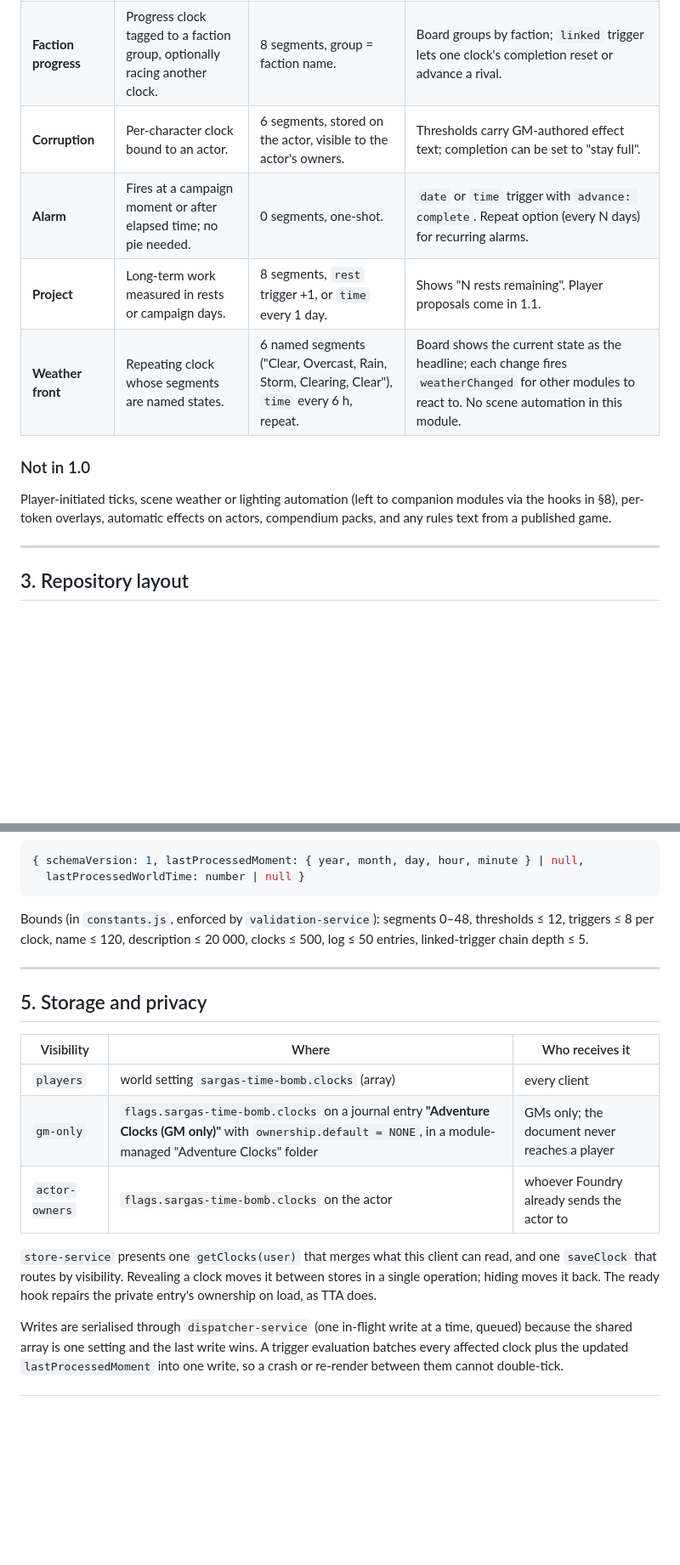
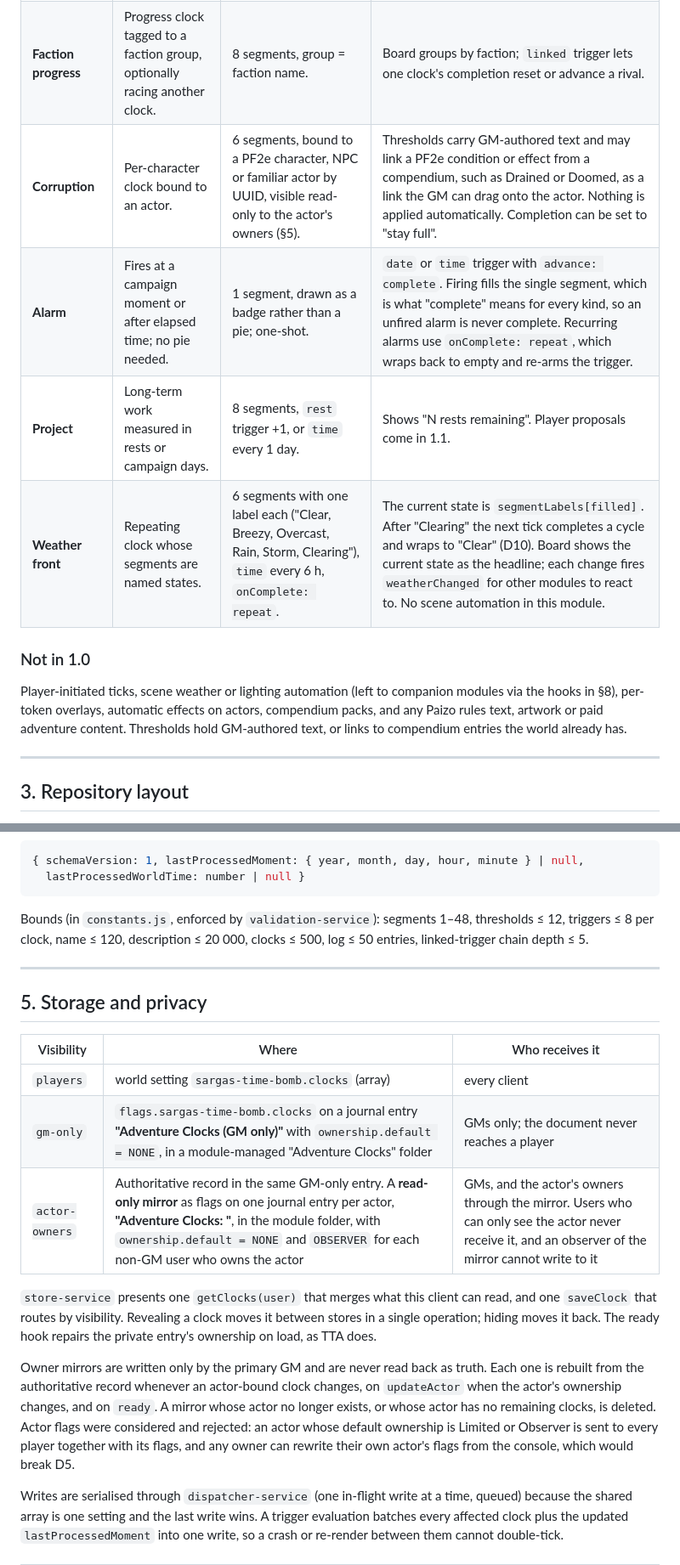
Before and after one commit to sargas79/sargas-time-bomb, a Markdown page: docs/PLAN.md, 2 parts joined by grey strips. Shown at 85% size. Rendered like a GitHub page; blank space fills up the shorter version.

````diff
--- a/docs/PLAN.md
+++ b/docs/PLAN.md
@@ -42,16 +45,18 @@ subsystem, so a kind can be changed after creation.
 | **Countdown** | Pie that drains, or a deadline on a calendar date. | Drain, 6 segments, completion = empty. | May carry a `deadline`; with TTA the board shows "due 12 Ashfen 142, 07:00 (in 2 days)". |
 | **Looming threat** | Progress clock with an escalation ladder. | 8 segments, thresholds at 2/4/6/8 with labels. | Crossing a threshold posts a chat card and fires `thresholdReached`. |
 | **Faction progress** | Progress clock tagged to a faction group, optionally racing another clock. | 8 segments, group = faction name. | Board groups by faction; `linked` trigger lets one clock's completion reset or advance a rival. |
-| **Corruption** | Per-character clock bound to an actor. | 6 segments, stored on the actor, visible to the actor's owners. | Thresholds carry GM-authored effect text; completion can be set to "stay full". |
-| **Alarm** | Fires at a campaign moment or after elapsed time; no pie needed. | 0 segments, one-shot. | `date` or `time` trigger with `advance: complete`. Repeat option (every N days) for recurring alarms. |
+| **Corruption** | Per-character clock bound to an actor. | 6 segments, bound to a PF2e character, NPC or familiar actor by UUID, visible read-only to the actor's owners (§5). | Thresholds carry GM-authored text and may link a PF2e condition or effect from a compendium, such as Drained or Doomed, as a link the GM can drag onto the actor. Nothing is applied automatically. Completion can be set to "stay full". |
+| **Alarm** | Fires at a campaign moment or after elapsed time; no pie needed. | 1 segment, drawn as a badge rather than a pie; one-shot. | `date` or `time` trigger with `advance: complete`. Firing fills the single segment, which is what "complete" means for every kind, so an unfired alarm is never complete. Recurring alarms use `onComplete: repeat`, which wraps back to empty and re-arms the trigger. |
 | **Project** | Long-term work measured in rests or campaign days. | 8 segments, `rest` trigger +1, or `time` every 1 day. | Shows "N rests remaining". Player proposals come in 1.1. |
-| **Weather front** | Repeating clock whose segments are named states. | 6 named segments ("Clear, Overcast, Rain, Storm, Clearing, Clear"), `time` every 6 h, repeat. | Board shows the current state as the headline; each change fires `weatherChanged` for other modules to react to. No scene automation in this module. |
+| **Weather front** | Repeating clock whose segments are named states. | 6 segments with one label each ("Clear, Breezy, Overcast, Rain, Storm, Clearing"), `time` every 6 h, `onComplete: repeat`. | The current state is `segmentLabels[filled]`. After "Clearing" the next tick completes a cycle and wraps to "Clear" (D10). Board shows the current state as the headline; each change fires `weatherChanged` for other modules to react to. No scene automation in this module. |
 
 ### Not in 1.0
 
 Player-initiated ticks, scene weather or lighting automation (left to companion
 modules via the hooks in §8), per-token overlays, automatic effects on actors,
-compendium packs, and any rules text from a published game.
+compendium packs, and any Paizo rules text, artwork or paid adventure content.
+Thresholds hold GM-authored text, or links to compendium entries the world
+already has.
 
 ---
 
@@ -174,7 +180,7 @@ World-level record, kept beside the clocks:
   lastProcessedWorldTime: number | null }
 ```
 
-Bounds (in `constants.js`, enforced by `validation-service`): segments 0–48,
+Bounds (in `constants.js`, enforced by `validation-service`): segments 1–48,
 thresholds ≤ 12, triggers ≤ 8 per clock, name ≤ 120, description ≤ 20 000,
 clocks ≤ 500, log ≤ 50 entries, linked-trigger chain depth ≤ 5.
 
@@ -186,12 +192,21 @@ clocks ≤ 500, log ≤ 50 entries, linked-trigger chain depth ≤ 5.
 |---|---|---|
 | `players` | world setting `sargas-time-bomb.clocks` (array) | every client |
 | `gm-only` | `flags.sargas-time-bomb.clocks` on a journal entry **"Adventure Clocks (GM only)"** with `ownership.default = NONE`, in a module-managed "Adventure Clocks" folder | GMs only; the document never reaches a player |
-| `actor-owners` | `flags.sargas-time-bomb.clocks` on the actor | whoever Foundry already sends the actor to |
+| `actor-owners` | Authoritative record in the same GM-only entry. A **read-only mirror** as flags on one journal entry per actor, **"Adventure Clocks: <actor name>"**, in the module folder, with `ownership.default = NONE` and `OBSERVER` for each non-GM user who owns the actor | GMs, and the actor's owners through the mirror. Users who can only see the actor never receive it, and an observer of the mirror cannot write to it |
 
 `store-service` presents one `getClocks(user)` that merges what this client can
 read, and one `saveClock` that routes by visibility. Revealing a clock moves it
 between stores in a single operation; hiding moves it back. The ready hook
 repairs the private entry's ownership on load, as TTA does.
+
+Owner mirrors are written only by the primary GM and are never read back as
+truth. Each one is rebuilt from the authoritative record whenever an
+actor-bound clock changes, on `updateActor` when the actor's ownership changes,
+and on `ready`. A mirror whose actor no longer exists, or whose actor has no
+remaining clocks, is deleted. Actor flags were considered and rejected: an
+actor whose default ownership is Limited or Observer is sent to every player
+together with its flags, and any owner can rewrite their own actor's flags from
+the console, which would break D5.
 
 Writes are serialised through `dispatcher-service` (one in-flight write at a
 time, queued) because the shared array is one setting and the last write wins.
````
Also changed, not shown: other parts of docs/PLAN.md (+31 -20 lines).
